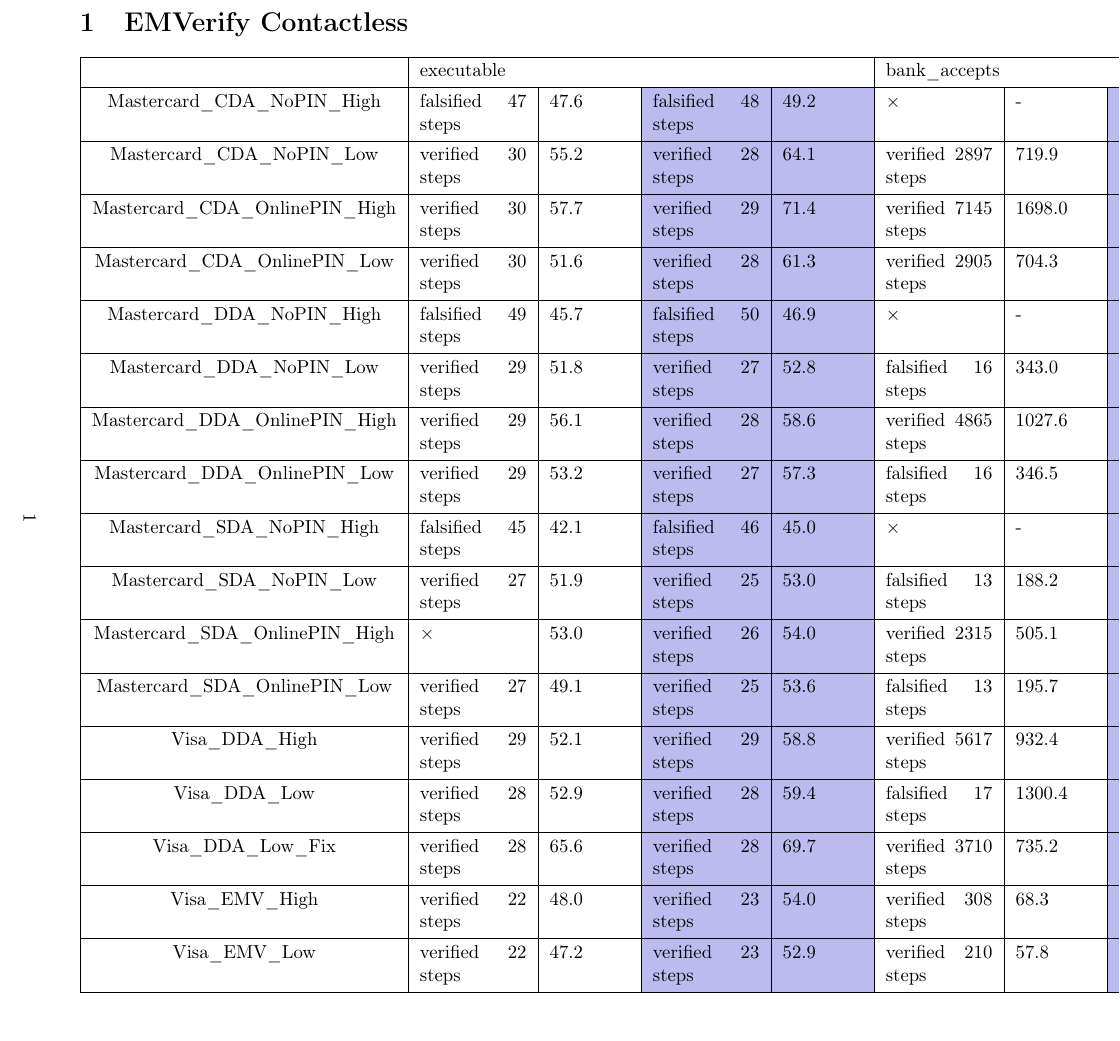
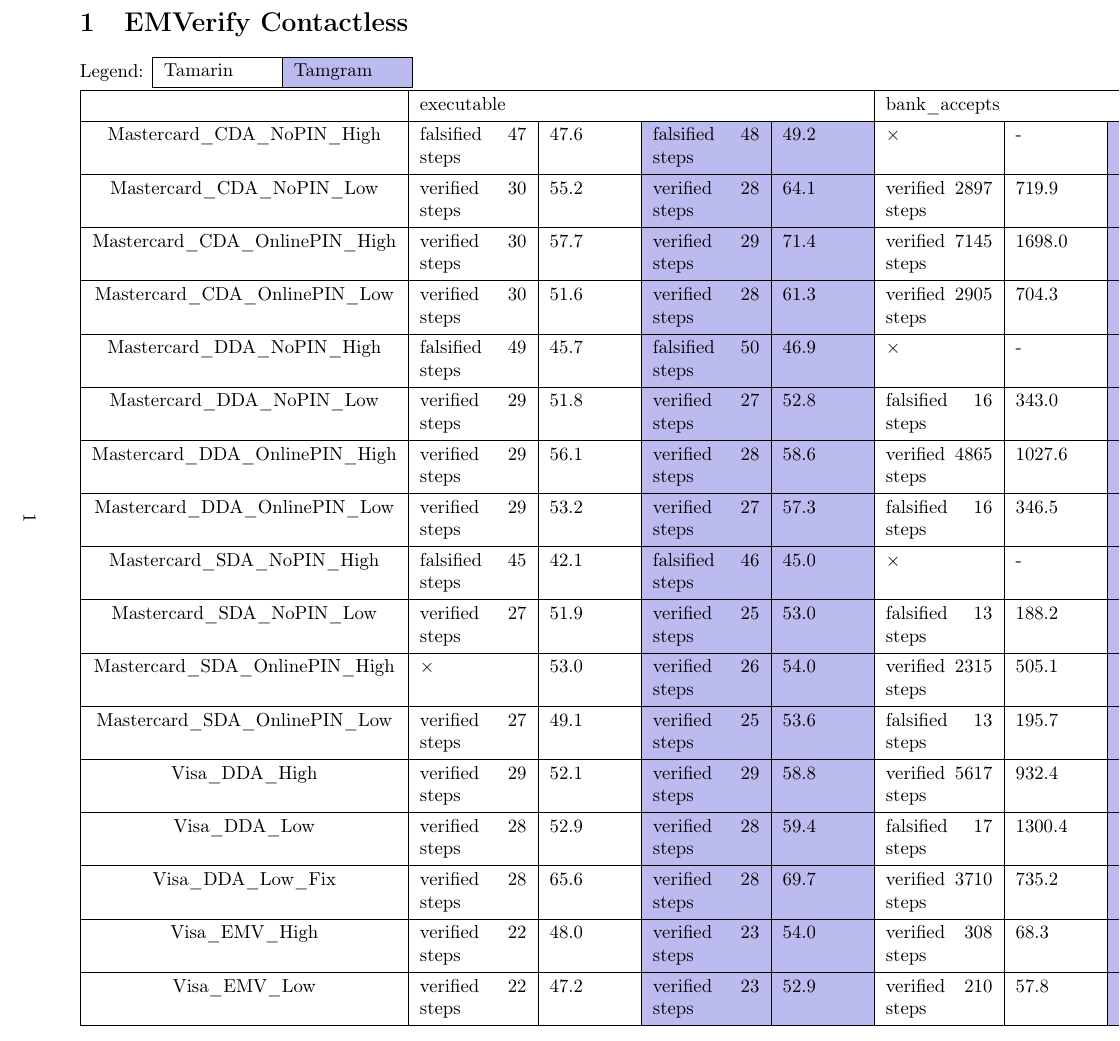
Before and after one commit to tamgram/tamgram, a LaTeX document (benchmark-latest/table.tex): part of page 1 of 5, cut so that both start at the same text. Compiled offline with pdfLaTeX.

Commit message:
Added table legend

```diff
--- a/benchmark-latest/table.tex
+++ b/benchmark-latest/table.tex
@@ -19,6 +19,16 @@
 
 		\section{EMVerify Contactless}
 
+    Legend:
+    \begin{tblr}{
+        hlines,
+        vlines,
+        colspec={*{2}{p{2cm}}},
+        column{2}={blue8},
+      }
+      Tamarin & Tamgram
+    \end{tblr}
+
     \input{EMVerify_table0}
 
     \pagebreak
```
Also changed, not shown: benchmark-latest/table.pdf.
